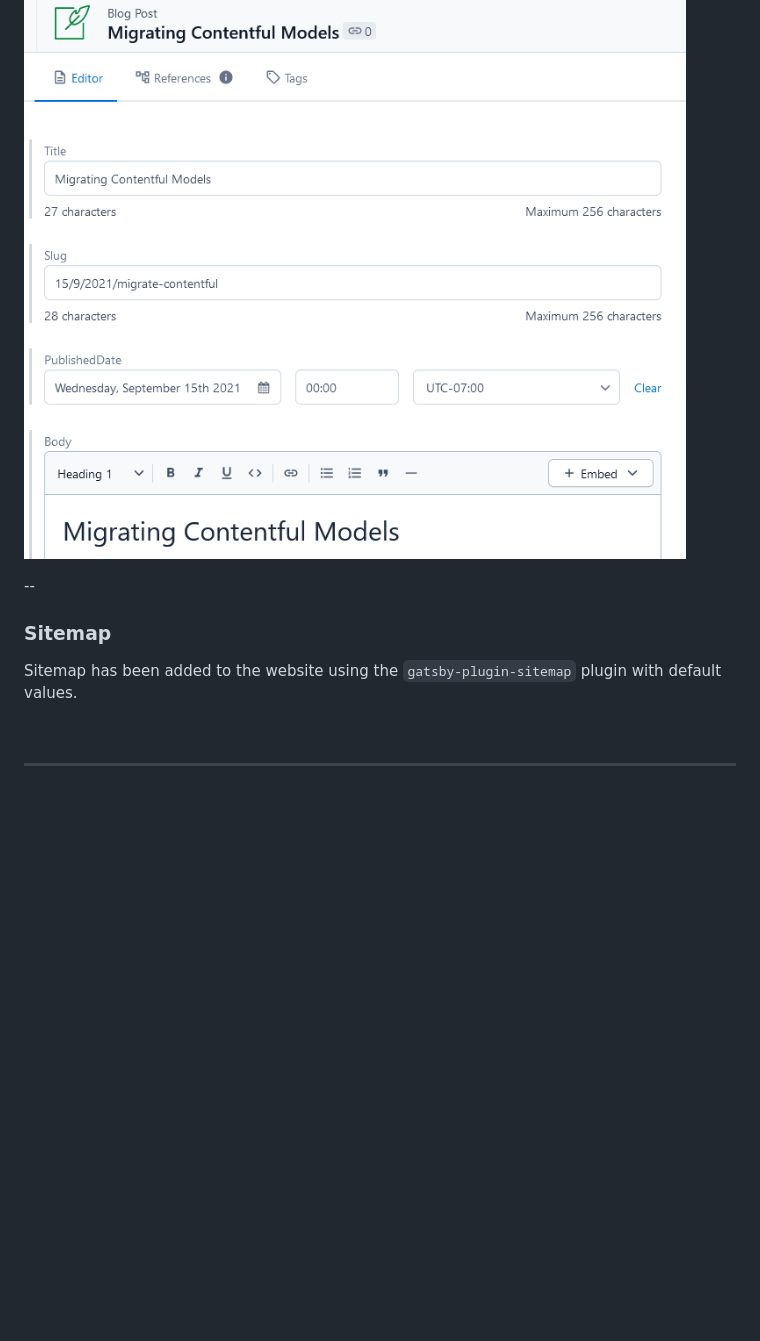
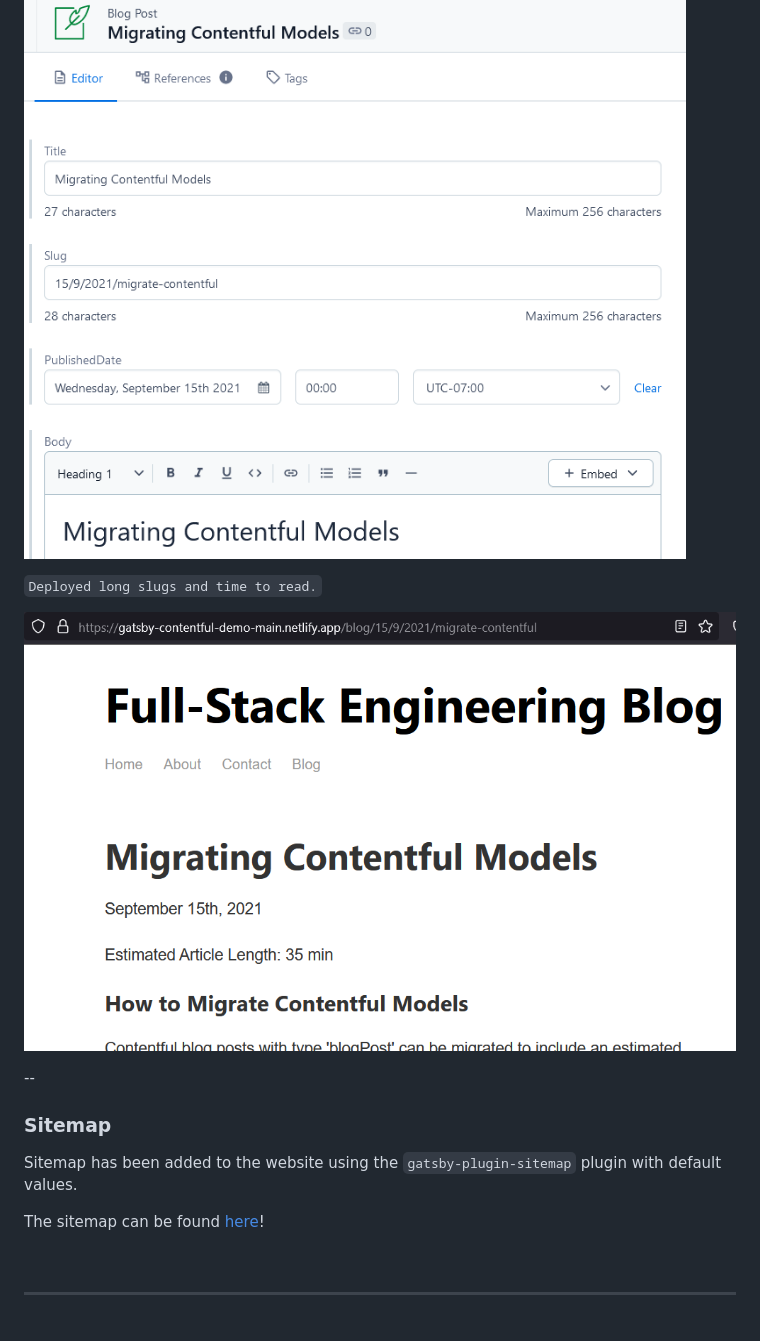
Before and after one commit to ccbass/gatsby-contentful, a Markdown page: README.md, the part around the change. Rendered like a GitHub page; pictures changed too: static/validated-url-time.png (added); blank space fills up the shorter version.

Commit message:
added validated urls

```diff
--- a/README.md
+++ b/README.md
@@ -112,11 +112,17 @@ Two new directories can be found in the root directiory.  `/migration-scripts` c
 
 ![Long Slugs](./static/long-date-blog-slugs.png)
 
+`Deployed long slugs and time to read.`
+
+![Correct Slugs and Time](./static/validated-url-time.png)
+
 --
 
 ### Sitemap
 
 Sitemap has been added to the website using the `gatsby-plugin-sitemap` plugin with default values.
+
+The sitemap can be found [here](https://gatsby-contentful-demo-main.netlify.app/sitemap/sitemap-0.xml)!
 
 &nbsp;
 
```
